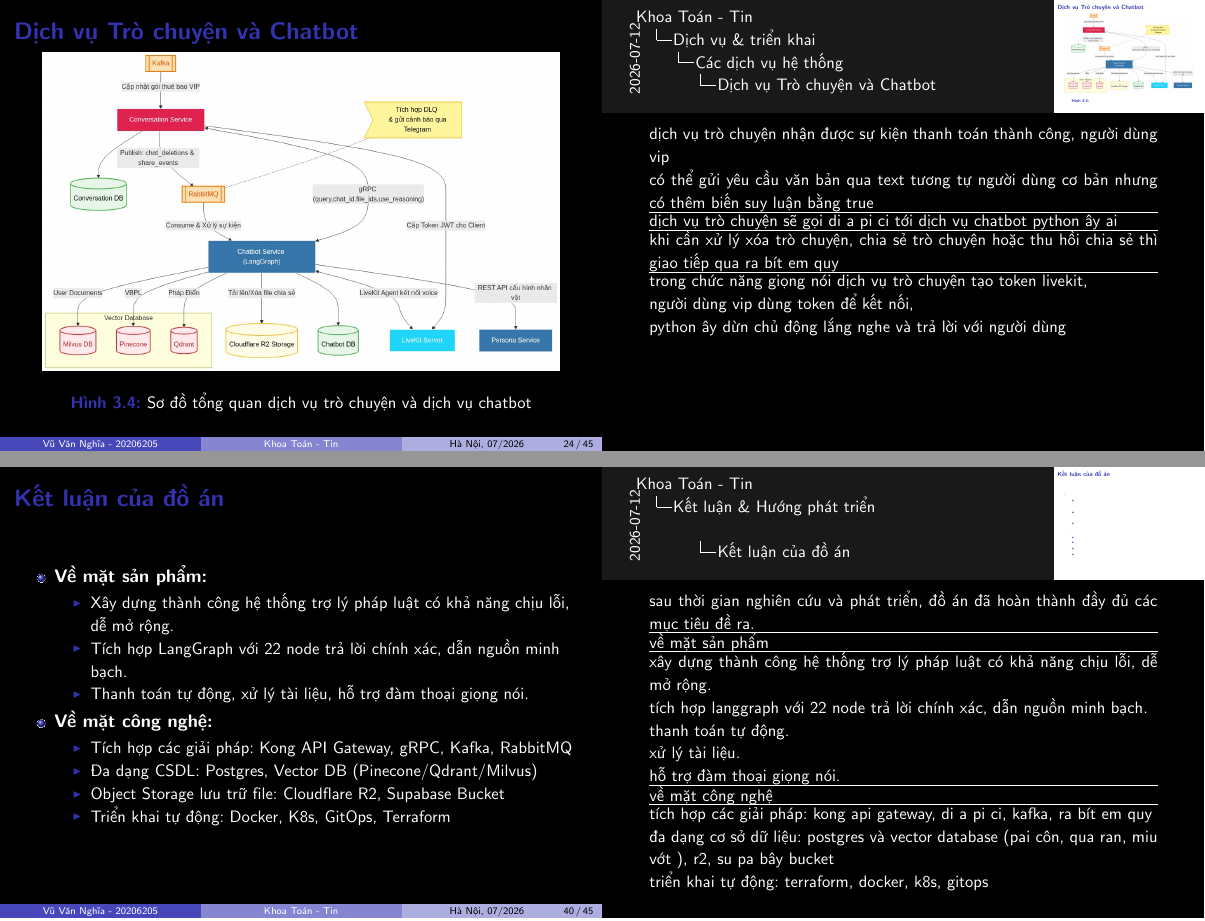
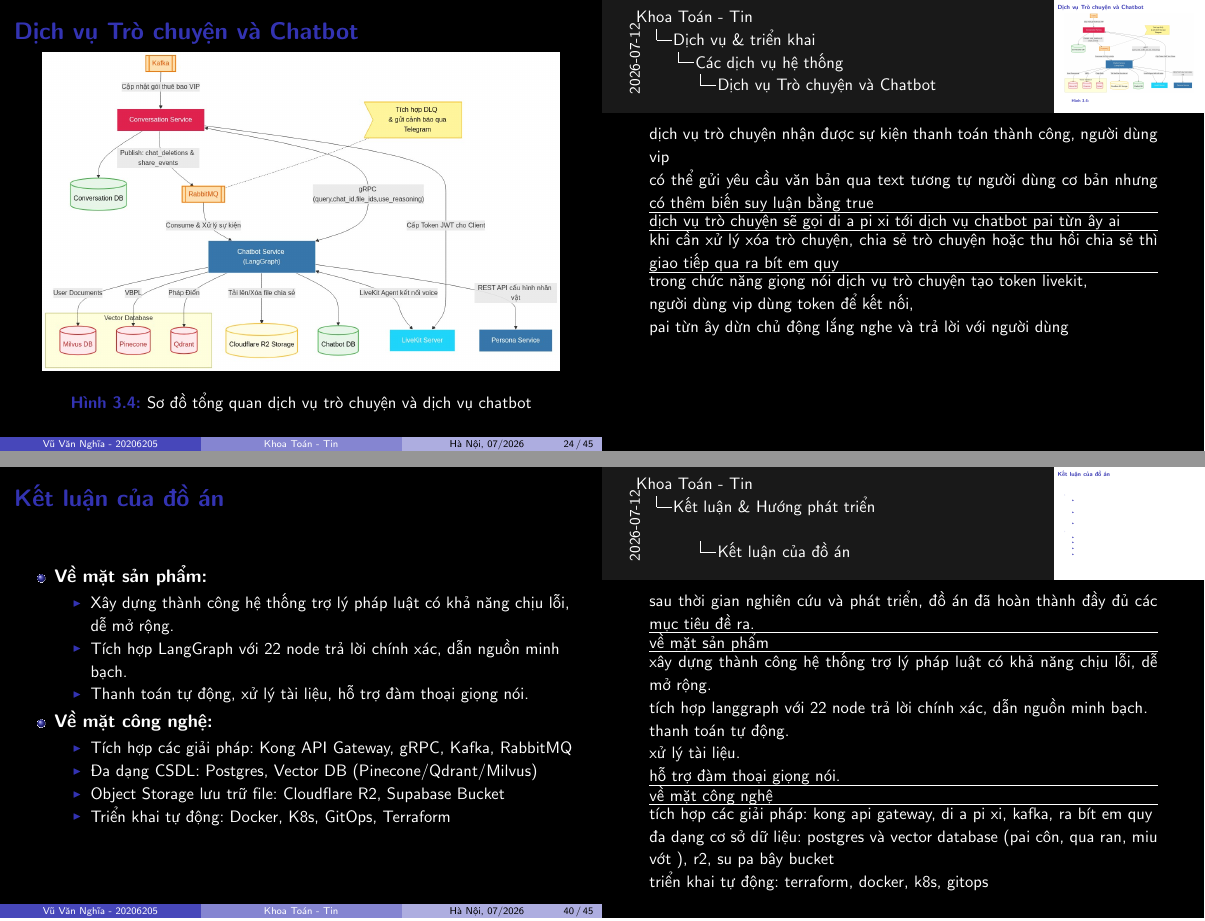
Before and after one commit to 20206205Tech/docs-slide, LaTeX slides (latex/main.tex, which reads latex/contents/Dich_vu_Tro_chuyen_va_Chatbot.tex, latex/contents/Ket_luan_cua_do_an.tex, latex/contents/Tong_quan_cac_dich_vu.tex): pages 24 and 40 of 45, joined at a grey line. Compiled offline with pdfLaTeX.

Commit message:
auto commit: 2026-07-12 20:50:27

```diff
--- a/latex/contents/Dich_vu_Tro_chuyen_va_Chatbot.tex
+++ b/latex/contents/Dich_vu_Tro_chuyen_va_Chatbot.tex
@@ -13,7 +13,7 @@ có thể gửi yêu cầu văn bản qua text tương tự người dùng cơ b
 
 \hrule
 
-dịch vụ trò chuyện sẽ gọi di a pi ci tới dịch vụ chatbot python ây ai
+dịch vụ trò chuyện sẽ gọi di a pi xi tới dịch vụ chatbot pai từn ây ai
 \hrule
 
 khi cần xử lý xóa trò chuyện, chia sẻ trò chuyện hoặc thu hồi chia sẻ thì giao tiếp qua ra bít em quy
@@ -23,7 +23,7 @@ trong chức năng giọng nói dịch vụ trò chuyện tạo token livekit,
 
 người dùng vip dùng token để kết nối,
 
-python ây dừn chủ động lắng nghe và trả lời với người dùng
+pai từn ây dừn chủ động lắng nghe và trả lời với người dùng
 
 }
 \end{frame}
--- a/latex/contents/Ket_luan_cua_do_an.tex
+++ b/latex/contents/Ket_luan_cua_do_an.tex
@@ -41,7 +41,7 @@ hỗ trợ đàm thoại giọng nói.
 về mặt công nghệ
 \hrule
 
-tích hợp các giải pháp: kong api gateway, di a pi ci, kafka, ra bít em quy
+tích hợp các giải pháp: kong api gateway, di a pi xi, kafka, ra bít em quy
 
 đa dạng cơ sở dữ liệu: postgres và vector database (pai côn, qua ran, miu vớt ), r2, su pa bây bucket
 
--- a/latex/contents/Tong_quan_cac_dich_vu.tex
+++ b/latex/contents/Tong_quan_cac_dich_vu.tex
@@ -13,6 +13,6 @@ do khối lượng công việc ây ai xử lý phức tạp và tốn kém . h
 tận dụng giải pháp có sẵn supabase, xác thực tài khoản, xác thực đa yếu tố, cấp phát dây đắc liu ti . dịch vụ cài đặt dùng neon rest api (lưu key và va liu ) với bảo mật cấp hàng a eo ét
 \hrule
 
-dịch vụ thanh toán được tự phát triển và triển khai trên hê rô cu . các dịch vụ giao tiếp với nhau qua di a pi ci, rest api hoặc kafka, ra bít em quy
+dịch vụ thanh toán được tự phát triển và triển khai trên hê rô cu . các dịch vụ giao tiếp với nhau qua di a pi xi, rest api hoặc kafka, ra bít em quy
 }
 \end{frame}
```
Also changed, not shown: latex/contents/Duong_ong_du_lieu.tex (+1 -1 lines), 11 other files.
